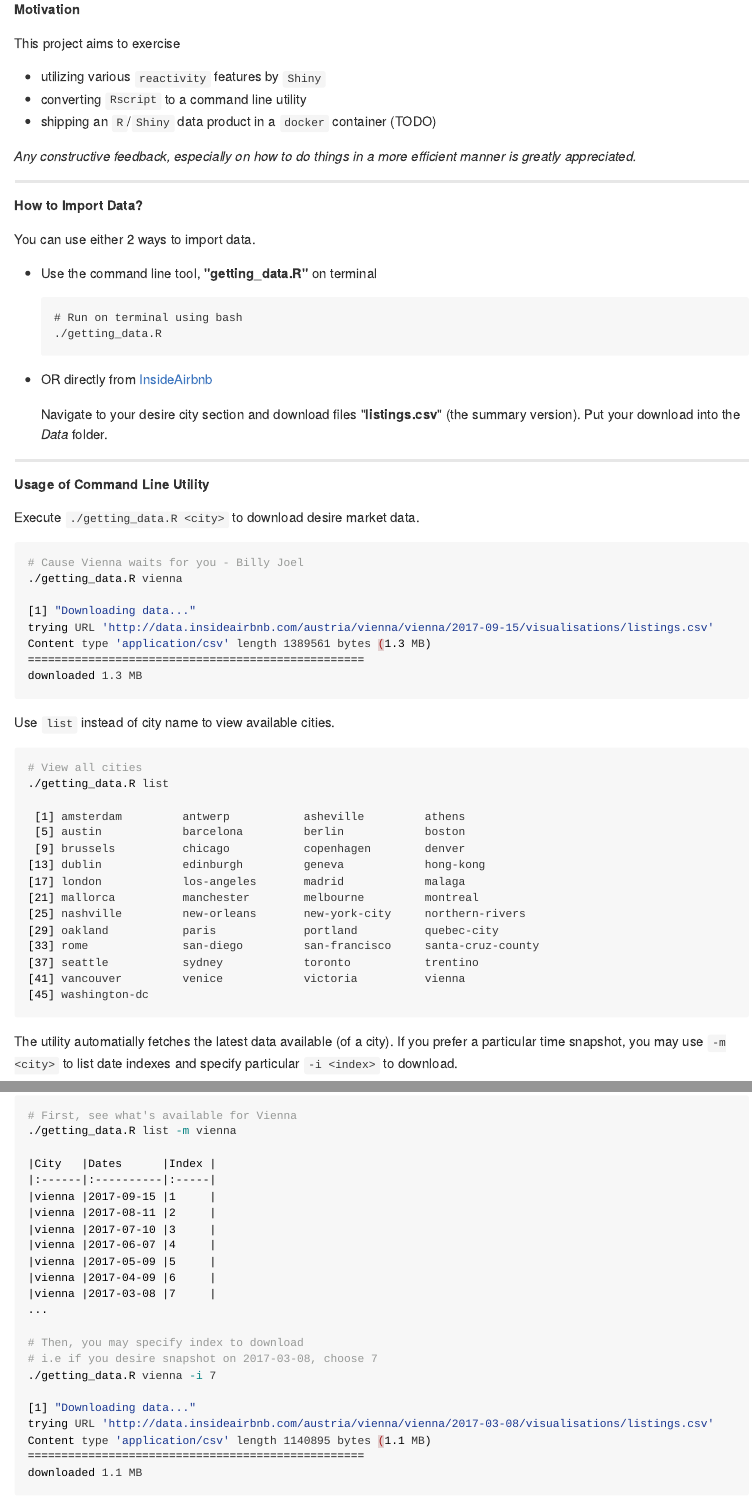
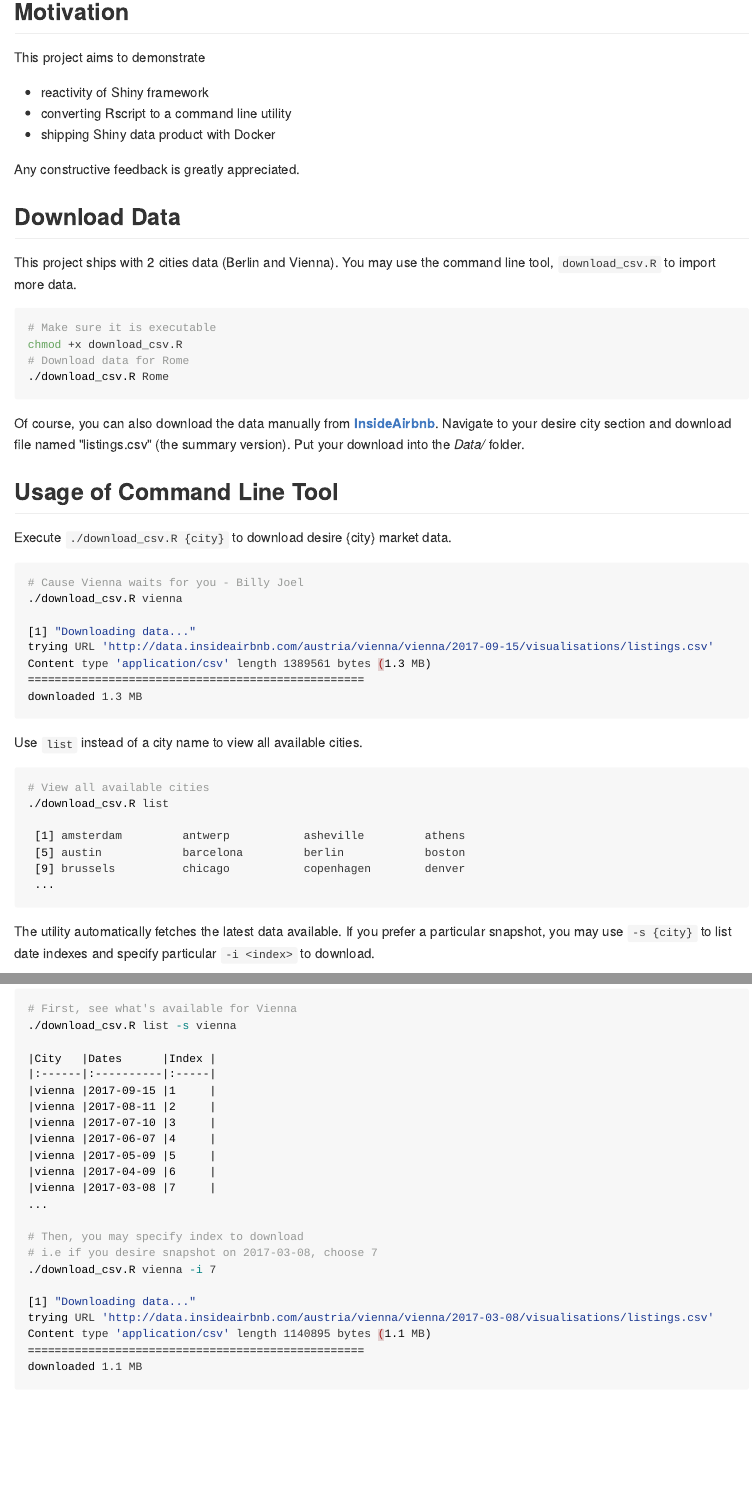
Before and after one commit to tmasjc/airbnb-market-data, an R Markdown document (README.Rmd): the page in a window 1100 px wide, from 320 px down before the commit and from 310 px down after it, so that both start at the same text, and a second part further down, joined at a grey line. The pictures show the output file README.md that the author committed with the source, drawn offline in the style of GitHub.

Commit message:
Update README

````diff
--- a/README.Rmd
+++ b/README.Rmd
@@ -17,40 +16,34 @@ Demo can be found at - https://tmasjc.shinyapps.io/airbnb_market_data/
 
-##### Motivation
+## Motivation
 
-This project aims to exercise
+This project aims to demonstrate
 
-- utilizing various ``reactivity`` features by ``Shiny``
-- converting ``Rscript`` to a command line utility
-- shipping an ``R``/``Shiny`` data product in a ``docker`` container (TODO)
+- reactivity of Shiny framework
+- converting Rscript to a command line utility
+- shipping Shiny data product with Docker
 
-*Any constructive feedback, especially on how to do things in a more efficient manner is greatly appreciated.*
+Any constructive feedback is greatly appreciated.
 
-----
+## Download Data
 
-##### How to Import Data?
+This project ships with 2 cities data (Berlin and Vienna). You may use the command line tool, `download_csv.R` to import more data.
 
-You can use either 2 ways to import data.
+```bash
+# Make sure it is executable
+chmod +x download_csv.R
+# Download data for Rome
+./download_csv.R Rome
+```
 
-- Use the command line tool, **"getting_data.R"** on terminal
+Of course, you can also download the data manually from **[InsideAirbnb](http://insideairbnb.com/get-the-data.html)**. Navigate to your desire city section and download file named "listings.csv" (the summary version). Put your download into the *Data/* folder.
 
-    ```
-    # Run on terminal using bash
-    ./getting_data.R
-    ```
+## Usage of Command Line Tool
 
-- OR directly from [InsideAirbnb](http://insideairbnb.com/get-the-data.html)
-
-    Navigate to your desire city section and download files "**listings.csv**" (the summary version). Put your download into the *Data* folder.
-
-----
-
-##### Usage of Command Line Utility
-
-Execute ``./getting_data.R <city>`` to download desire <city> market data.
+Execute ``./download_csv.R {city}`` to download desire {city} market data.
 
 ```bash
 # Cause Vienna waits for you - Billy Joel
-./getting_data.R vienna
+./download_csv.R vienna
 
 [1] "Downloading data..."
 trying URL 'http://data.insideairbnb.com/austria/vienna/vienna/2017-09-15/visualisations/listings.csv'
@@ -59,31 +52,23 @@ Content type 'application/csv' length 1389561 bytes (1.3 MB)
 downloaded 1.3 MB
 ```
 
-Use ``list`` instead of city name to view available cities.
+Use ``list`` instead of a city name to view all available cities.
 
 ```bash
-# View all cities
-./getting_data.R list
+# View all available cities
+./download_csv.R list
 
  [1] amsterdam         antwerp           asheville         athens
  [5] austin            barcelona         berlin            boston
  [9] brussels          chicago           copenhagen        denver
-[13] dublin            edinburgh         geneva            hong-kong
-[17] london            los-angeles       madrid            malaga
-[21] mallorca          manchester        melbourne         montreal
-[25] nashville         new-orleans       new-york-city     northern-rivers
-[29] oakland           paris             portland          quebec-city
-[33] rome              san-diego         san-francisco     santa-cruz-county
-[37] seattle           sydney            toronto           trentino
-[41] vancouver         venice            victoria          vienna
-[45] washington-dc
+ ...
 ```
 
-The utility automatially fetches the latest data available (of a city). If you prefer a particular time snapshot, you may use ``-m <city>`` to list date indexes and specify particular ``-i <index>`` to download.
+The utility automatically fetches the latest data available. If you prefer a particular snapshot, you may use ``-s {city}`` to list date indexes and specify particular ``-i <index>`` to download.
 
 ```bash
 # First, see what's available for Vienna
-./getting_data.R list -m vienna
+./download_csv.R list -s vienna
 
 |City   |Dates      |Index |
 |:------|:----------|:-----|
@@ -98,7 +83,7 @@ The utility automatially fetches the latest data available (of a city). If you p
 
 # Then, you may specify index to download
 # i.e if you desire snapshot on 2017-03-08, choose 7
-./getting_data.R vienna -i 7
+./download_csv.R vienna -i 7
 
 [1] "Downloading data..."
 trying URL 'http://data.insideairbnb.com/austria/vienna/vienna/2017-03-08/visualisations/listings.csv'
````
Also changed, not shown: README.md, README.Rmd (7 more changed lines).
